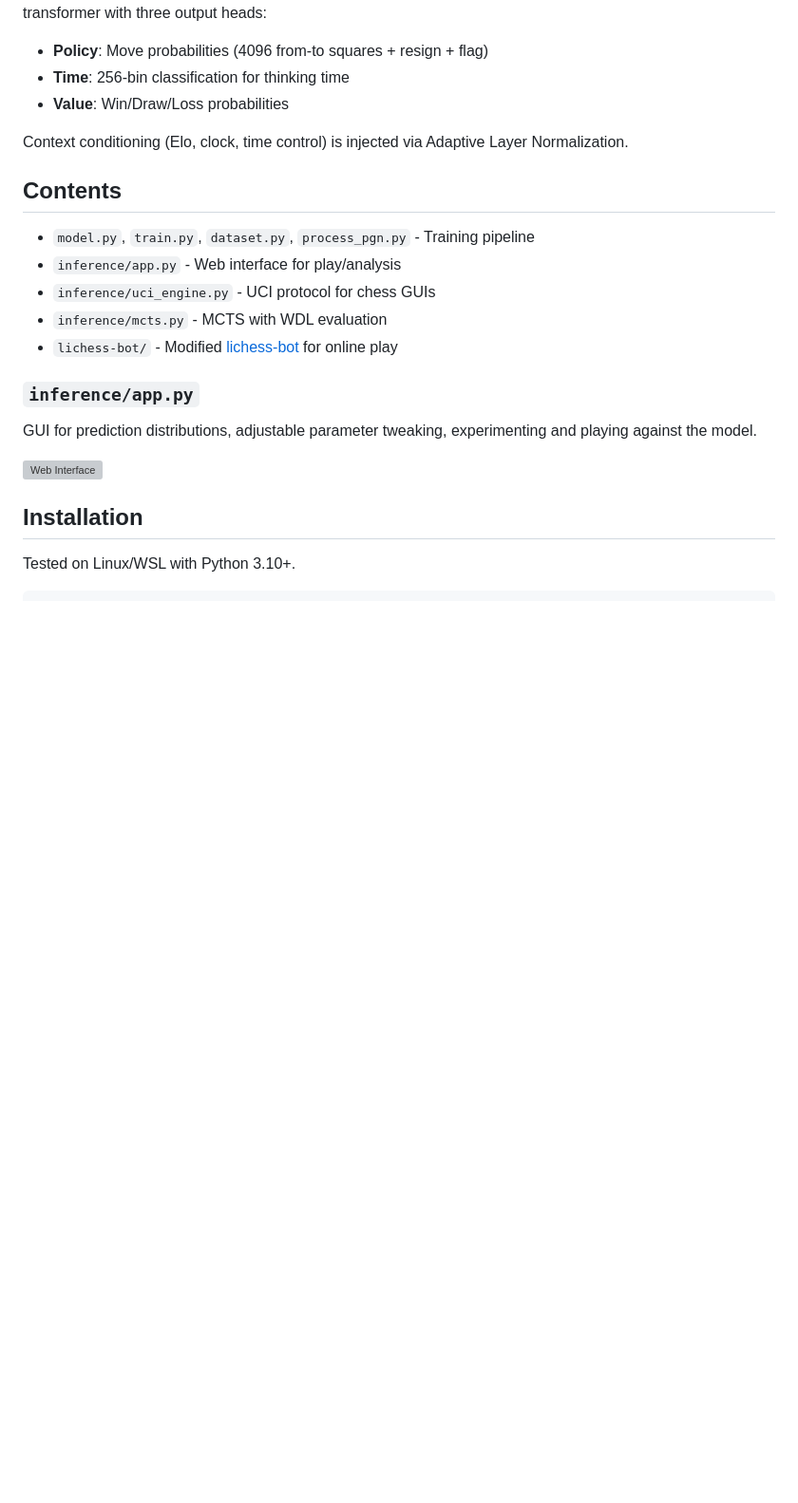
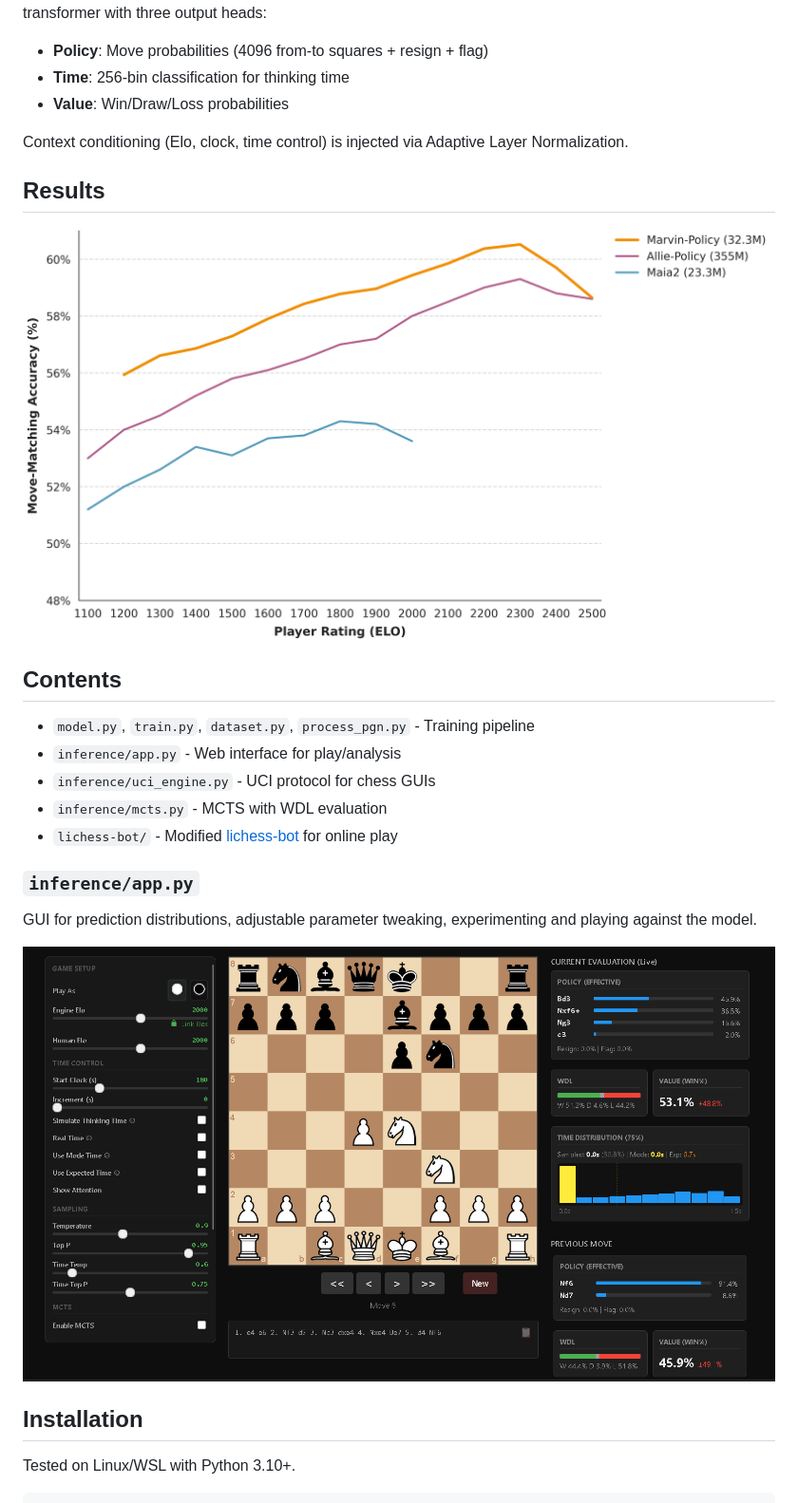
Before and after one commit to zingalorp/marvin-chess-ai, a Markdown page: README.md, the part around the change. Shown: that part at 95% size. Drawn GitHub-style; pictures changed too: docs/accuracy_comparison.png (added), docs/app_screenshot_.png (added); blank space fills up the shorter version; grey boxes are pictures that could not be loaded.

Commit message:
updated README.md with accuracy graph and GUI screenshot

```diff
--- a/README.md
+++ b/README.md
@@ -14,6 +14,10 @@ The architecture uses techniques from [Leela Chess Zero](https://lczero.org/blog
 
 Context conditioning (Elo, clock, time control) is injected via Adaptive Layer Normalization.
 
+## Results
+
+![Move Matching Accuracy](docs/accuracy_comparison.png)
+
 ## Contents
 
 - `model.py`, `train.py`, `dataset.py`, `process_pgn.py` - Training pipeline
@@ -25,7 +29,7 @@ Context conditioning (Elo, clock, time control) is injected via Adaptive Layer N
 ### `inference/app.py`
 GUI for prediction distributions, adjustable parameter tweaking, experimenting and playing against the model.
 
-![Web Interface](docs/app_screenshot.png)
+![Web Interface](docs/app_screenshot_.png)
 
 ## Installation
 
```
Also changed, not shown: 2 other files.
